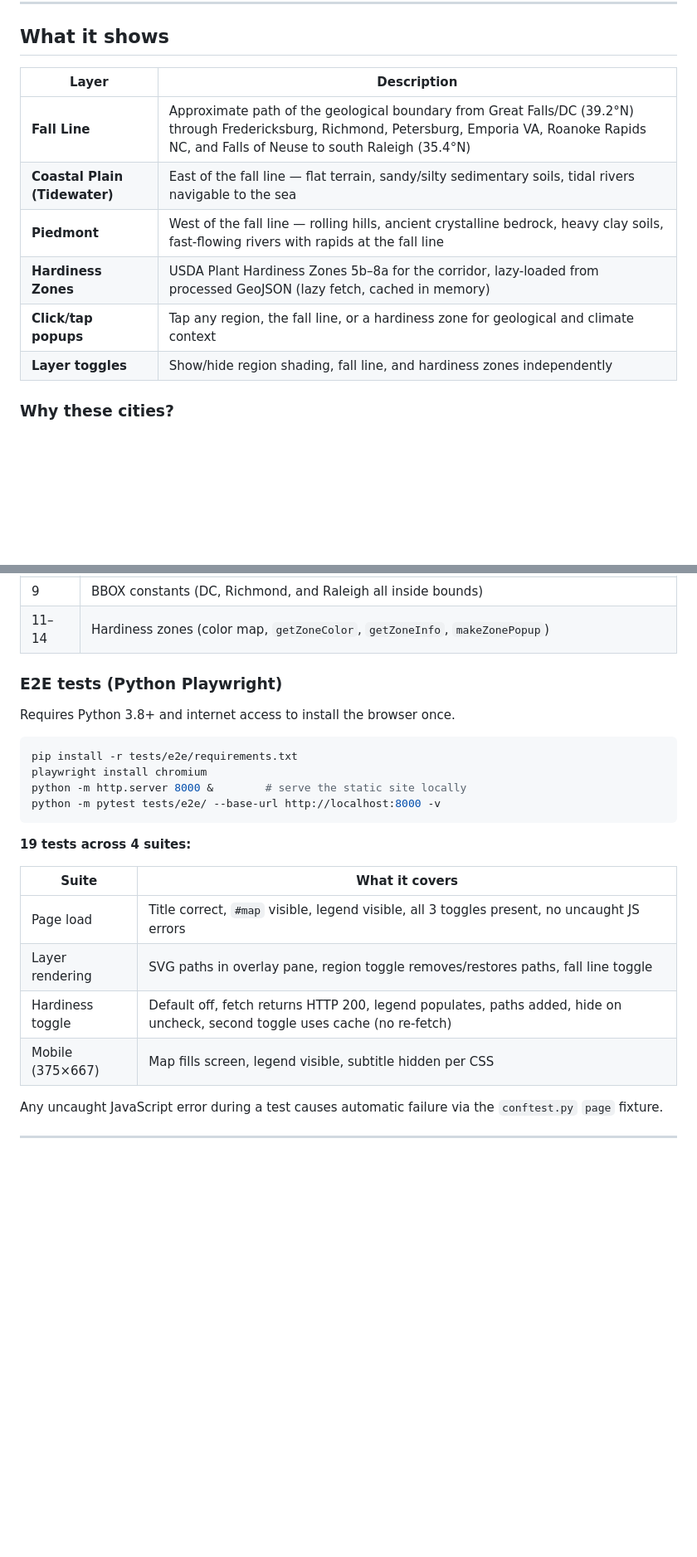
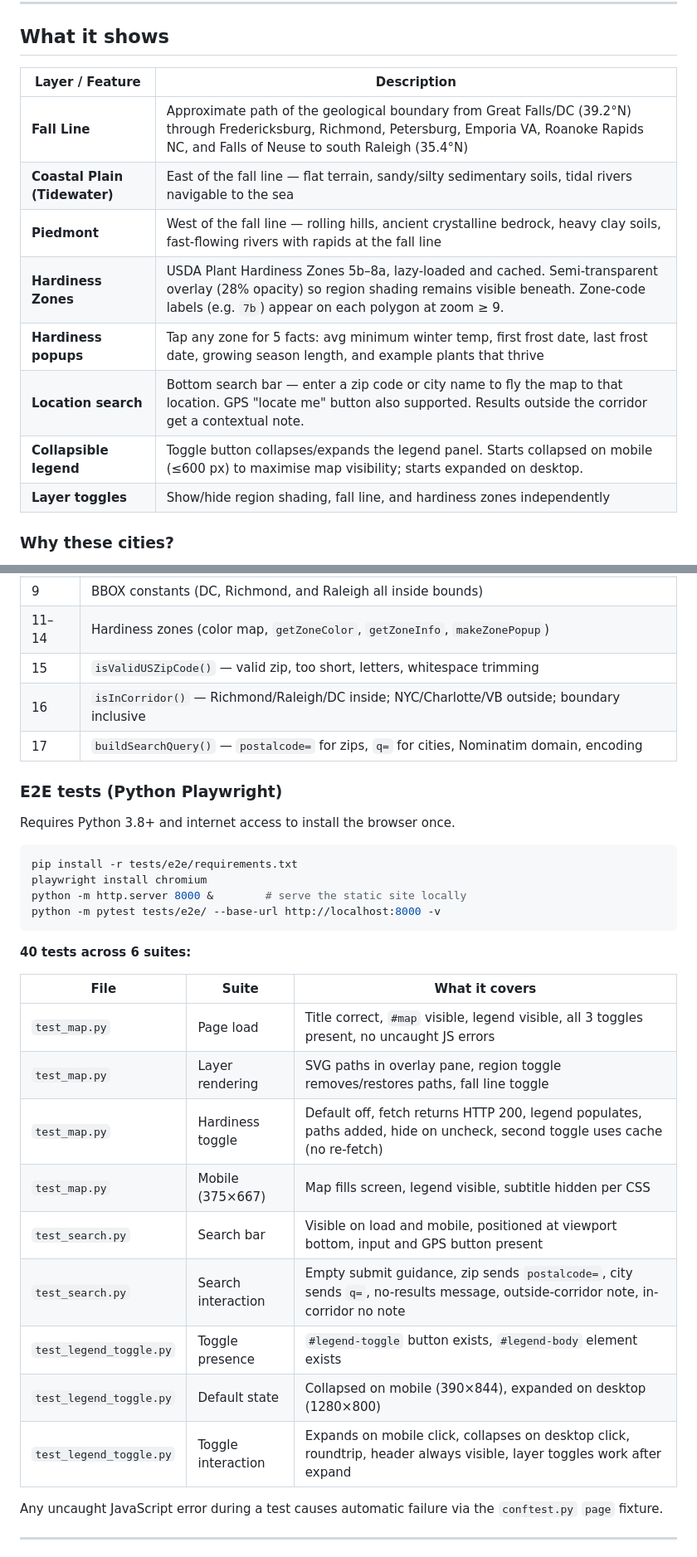
Before and after one commit to loobo07/loobo07.github.io, a Markdown page: README.md, 2 parts joined by grey strips. Shown at 83% size. Rendered like a GitHub page; blank space fills up the shorter version.

Commit message:
Update README for search bar, collapsible legend, and hardiness UX
- What it shows: add Location Search, Collapsible Legend, and updated
  Hardiness Zones/popups rows
- Stack: add Nominatim geocoding row
- Project structure: update unit test count (80→109), add test_search.py
  and test_legend_toggle.py to e2e/ listing
- Unit tests: update to 109/17 suites; add suites 15-17 descriptions
- E2E tests: update to 40 tests; expand suite table across all 3 files
- Security: note Nominatim added to CSP connect-src
- Data accuracy: add note on hardiness frost date approximation
- Roadmap: remove completed items (E2E tests, frost dates in popups)

https://claude.ai/code/session_01BZRoYhv2C5khGAuVwnUCgT

````diff
--- a/README.md
+++ b/README.md
@@ -10,13 +10,15 @@ Live at **[loobo07.github.io](https://loobo07.github.io)**
 
 ## What it shows
 
-| Layer | Description |
+| Layer / Feature | Description |
 |---|---|
 | **Fall Line** | Approximate path of the geological boundary from Great Falls/DC (39.2°N) through Fredericksburg, Richmond, Petersburg, Emporia VA, Roanoke Rapids NC, and Falls of Neuse to south Raleigh (35.4°N) |
 | **Coastal Plain (Tidewater)** | East of the fall line — flat terrain, sandy/silty sedimentary soils, tidal rivers navigable to the sea |
 | **Piedmont** | West of the fall line — rolling hills, ancient crystalline bedrock, heavy clay soils, fast-flowing rivers with rapids at the fall line |
-| **Hardiness Zones** | USDA Plant Hardiness Zones 5b–8a for the corridor, lazy-loaded from processed GeoJSON (lazy fetch, cached in memory) |
-| **Click/tap popups** | Tap any region, the fall line, or a hardiness zone for geological and climate context |
+| **Hardiness Zones** | USDA Plant Hardiness Zones 5b–8a, lazy-loaded and cached. Semi-transparent overlay (28% opacity) so region shading remains visible beneath. Zone-code labels (e.g. `7b`) appear on each polygon at zoom ≥ 9. |
+| **Hardiness popups** | Tap any zone for 5 facts: avg minimum winter temp, first frost date, last frost date, growing season length, and example plants that thrive |
+| **Location search** | Bottom search bar — enter a zip code or city name to fly the map to that location. GPS "locate me" button also supported. Results outside the corridor get a contextual note. |
+| **Collapsible legend** | Toggle button collapses/expands the legend panel. Starts collapsed on mobile (≤600 px) to maximise map visibility; starts expanded on desktop. |
 | **Layer toggles** | Show/hide region shading, fall line, and hardiness zones independently |
 
 ### Why these cities?
@@ -99,6 +104,9 @@ node --test tests/geo.test.js
 | 8 | `haversineKm()` (identity, Richmond→DC distance, symmetry) |
 | 9 | BBOX constants (DC, Richmond, and Raleigh all inside bounds) |
 | 11–14 | Hardiness zones (color map, `getZoneColor`, `getZoneInfo`, `makeZonePopup`) |
+| 15 | `isValidUSZipCode()` — valid zip, too short, letters, whitespace trimming |
+| 16 | `isInCorridor()` — Richmond/Raleigh/DC inside; NYC/Charlotte/VB outside; boundary inclusive |
+| 17 | `buildSearchQuery()` — `postalcode=` for zips, `q=` for cities, Nominatim domain, encoding |
 
 ### E2E tests (Python Playwright)
 
@@ -111,14 +119,19 @@ python -m http.server 8000 &        # serve the static site locally
 python -m pytest tests/e2e/ --base-url http://localhost:8000 -v
 ```
 
-**19 tests across 4 suites:**
+**40 tests across 6 suites:**
 
-| Suite | What it covers |
-|---|---|
-| Page load | Title correct, `#map` visible, legend visible, all 3 toggles present, no uncaught JS errors |
-| Layer rendering | SVG paths in overlay pane, region toggle removes/restores paths, fall line toggle |
-| Hardiness toggle | Default off, fetch returns HTTP 200, legend populates, paths added, hide on uncheck, second toggle uses cache (no re-fetch) |
-| Mobile (375×667) | Map fills screen, legend visible, subtitle hidden per CSS |
+| File | Suite | What it covers |
+|---|---|---|
+| `test_map.py` | Page load | Title correct, `#map` visible, legend visible, all 3 toggles present, no uncaught JS errors |
+| `test_map.py` | Layer rendering | SVG paths in overlay pane, region toggle removes/restores paths, fall line toggle |
+| `test_map.py` | Hardiness toggle | Default off, fetch returns HTTP 200, legend populates, paths added, hide on uncheck, second toggle uses cache (no re-fetch) |
+| `test_map.py` | Mobile (375×667) | Map fills screen, legend visible, subtitle hidden per CSS |
+| `test_search.py` | Search bar | Visible on load and mobile, positioned at viewport bottom, input and GPS button present |
+| `test_search.py` | Search interaction | Empty submit guidance, zip sends `postalcode=`, city sends `q=`, no-results message, outside-corridor note, in-corridor no note |
+| `test_legend_toggle.py` | Toggle presence | `#legend-toggle` button exists, `#legend-body` element exists |
+| `test_legend_toggle.py` | Default state | Collapsed on mobile (390×844), expanded on desktop (1280×800) |
+| `test_legend_toggle.py` | Toggle interaction | Expands on mobile click, collapses on desktop click, roundtrip, header always visible, layer toggles work after expand |
 
 Any uncaught JavaScript error during a test causes automatic failure via the `conftest.py` `page` fixture.
 
````
Also changed, not shown: other parts of README.md (+11 -8 lines).
